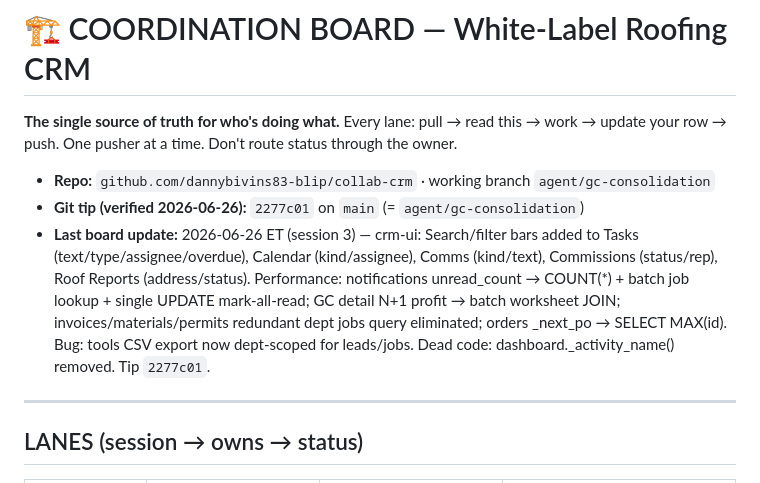
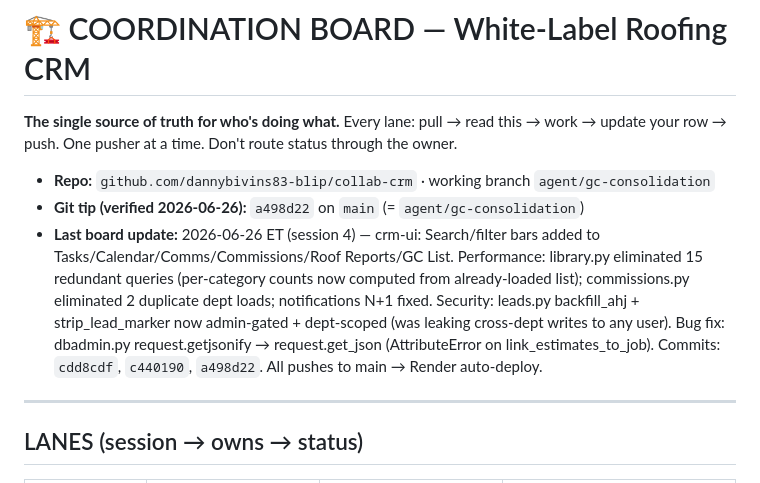
Before and after one commit to dannybivins83-blip/collab-crm, a Markdown page: coordination/BOARD.md, the part around the change. GitHub-like rendering.

Commit message:
chore: update BOARD.md to session 4 tip a498d22
Co-Authored-By: Claude Sonnet 4.6 <noreply@anthropic.com>

```diff
--- a/coordination/BOARD.md
+++ b/coordination/BOARD.md
@@ -4,8 +4,8 @@
 update your row → push. One pusher at a time. Don't route status through the owner.
 
 - **Repo:** `github.com/dannybivins83-blip/collab-crm` · working branch `agent/gc-consolidation`
-- **Git tip (verified 2026-06-26):** `2277c01` on `main` (= `agent/gc-consolidation`)
-- **Last board update:** 2026-06-26 ET (session 3) — crm-ui: Search/filter bars added to Tasks (text/type/assignee/overdue), Calendar (kind/assignee), Comms (kind/text), Commissions (status/rep), Roof Reports (address/status). Performance: notifications unread_count → COUNT(*) + batch job lookup + single UPDATE mark-all-read; GC detail N+1 profit → batch worksheet JOIN; invoices/materials/permits redundant dept jobs query eliminated; orders _next_po → SELECT MAX(id). Bug: tools CSV export now dept-scoped for leads/jobs. Dead code: dashboard._activity_name() removed. Tip `2277c01`.
+- **Git tip (verified 2026-06-26):** `a498d22` on `main` (= `agent/gc-consolidation`)
+- **Last board update:** 2026-06-26 ET (session 4) — crm-ui: Search/filter bars added to Tasks/Calendar/Comms/Commissions/Roof Reports/GC List. Performance: library.py eliminated 15 redundant queries (per-category counts now computed from already-loaded list); commissions.py eliminated 2 duplicate dept loads; notifications N+1 fixed. Security: leads.py backfill_ahj + strip_lead_marker now admin-gated + dept-scoped (was leaking cross-dept writes to any user). Bug fix: dbadmin.py request.getjsonify → request.get_json (AttributeError on link_estimates_to_job). Commits: `cdd8cdf`, `c440190`, `a498d22`. All pushes to main → Render auto-deploy.
 
 ---
 
```
